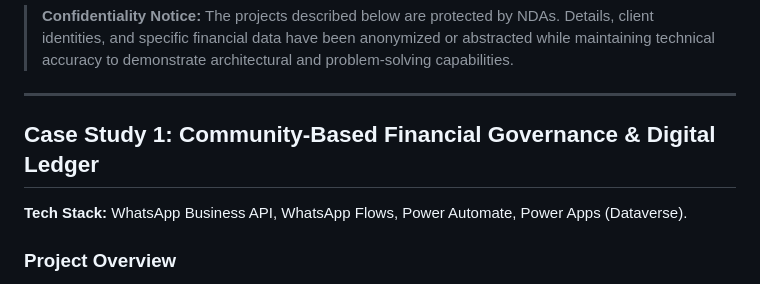
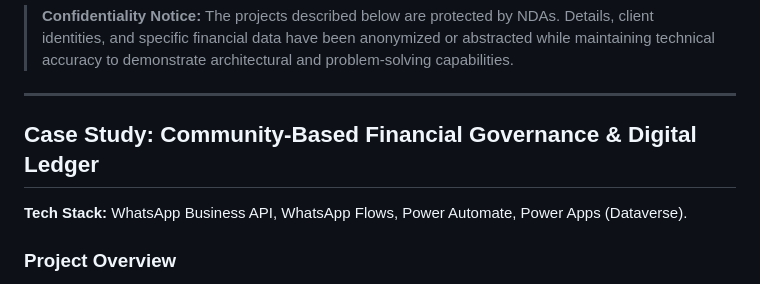
Before and after one commit to frankyemm/portfolio, a Markdown page: content/projects/gac-confidential.md, the part around the change. GitHub-like rendering.

```diff
--- a/content/projects/gac-confidential.md
+++ b/content/projects/gac-confidential.md
@@ -13,7 +13,7 @@ category: "Fintech"
 
 ---
 
-## Case Study 1: Community-Based Financial Governance & Digital Ledger
+## Case Study: Community-Based Financial Governance & Digital Ledger
 **Tech Stack:** WhatsApp Business API, WhatsApp Flows, Power Automate, Power Apps (Dataverse).
 
 ### Project Overview
```
